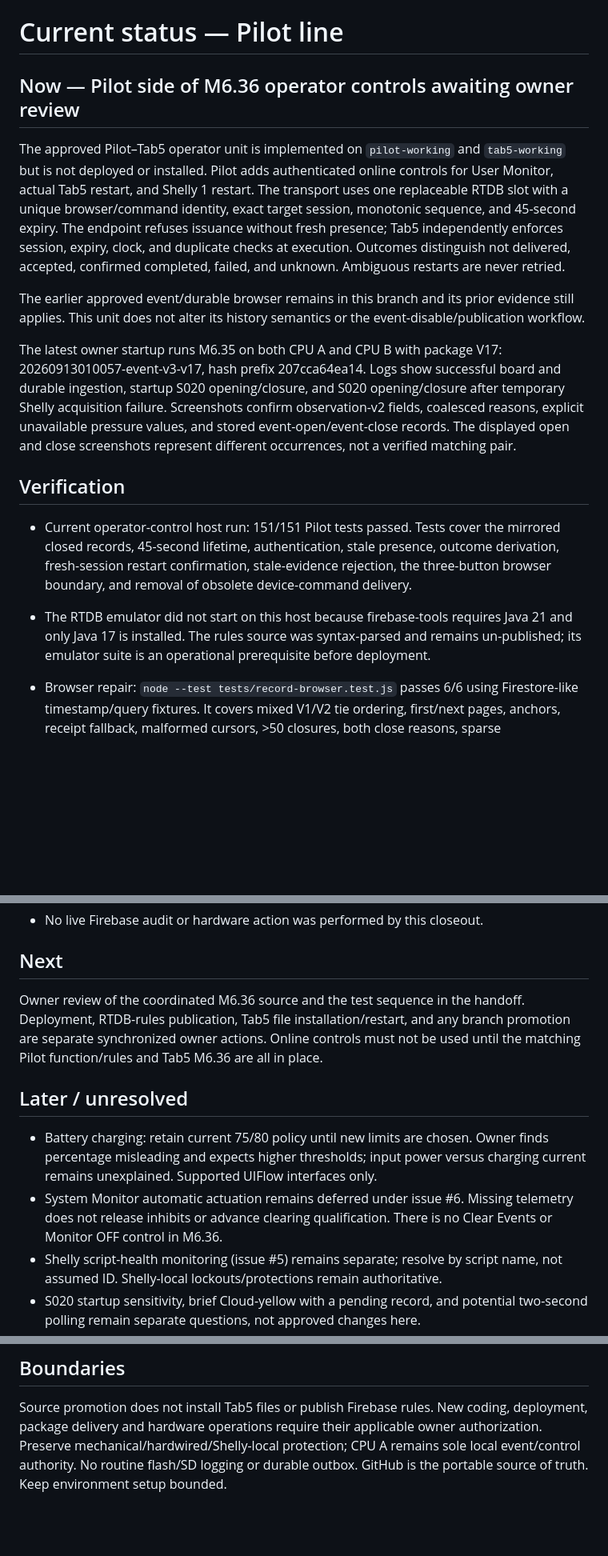
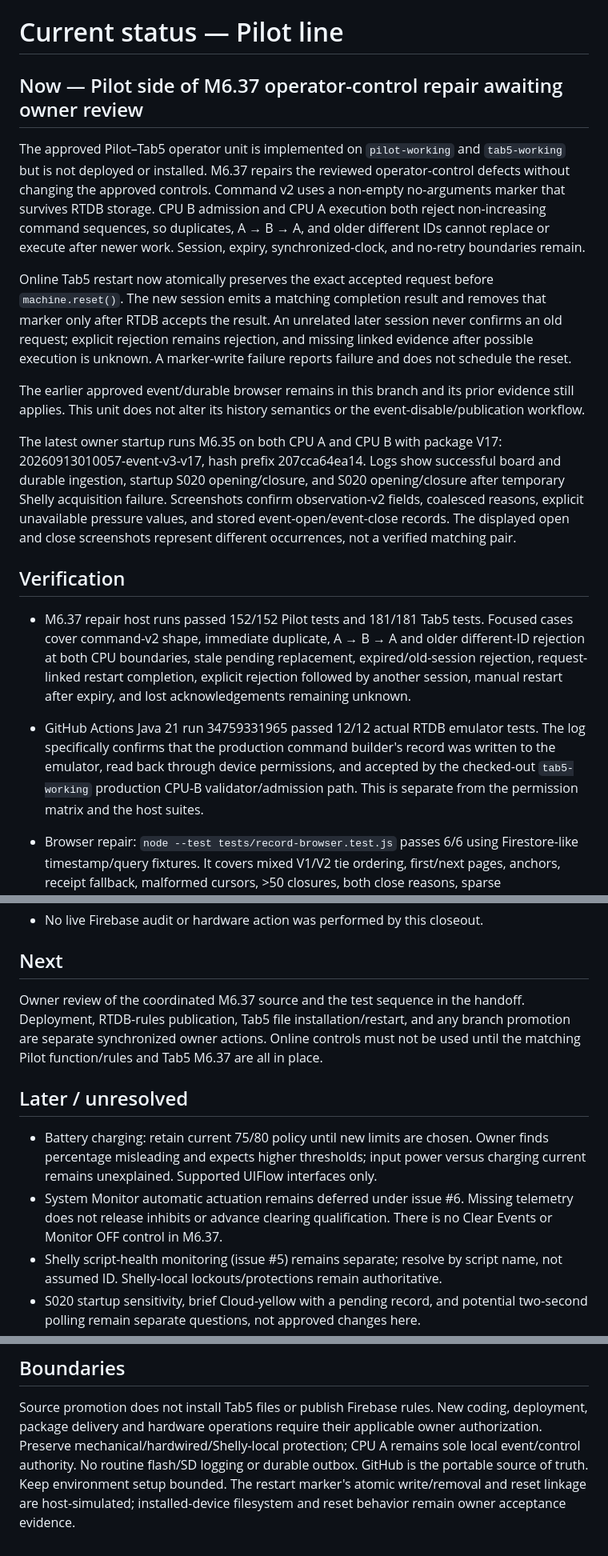
Before and after one commit to bobebaugh/well-pump-control, a Markdown page: CURRENT.md, 3 parts joined by grey strips. Shown at 80% size. Rendered like a GitHub page; blank space fills up the shorter version.

Commit message:
Record operator control repair verification

```diff
--- a/CURRENT.md
+++ b/CURRENT.md
@@ -1,15 +1,21 @@
 # Current status — Pilot line
 
-## Now — Pilot side of M6.36 operator controls awaiting owner review
+## Now — Pilot side of M6.37 operator-control repair awaiting owner review
 
 The approved Pilot–Tab5 operator unit is implemented on `pilot-working` and
-`tab5-working` but is not deployed or installed. Pilot adds authenticated online
-controls for User Monitor, actual Tab5 restart, and Shelly 1 restart. The transport
-uses one replaceable RTDB slot with a unique browser/command identity, exact target
-session, monotonic sequence, and 45-second expiry. The endpoint refuses issuance
-without fresh presence; Tab5 independently enforces session, expiry, clock, and
-duplicate checks at execution. Outcomes distinguish not delivered, accepted,
-confirmed completed, failed, and unknown. Ambiguous restarts are never retried.
+`tab5-working` but is not deployed or installed. M6.37 repairs the reviewed
+operator-control defects without changing the approved controls. Command v2 uses a
+non-empty no-arguments marker that survives RTDB storage. CPU B admission and CPU A
+execution both reject non-increasing command sequences, so duplicates, A → B → A,
+and older different IDs cannot replace or execute after newer work. Session,
+expiry, synchronized-clock, and no-retry boundaries remain.
+
+Online Tab5 restart now atomically preserves the exact accepted request before
+`machine.reset()`. The new session emits a matching completion result and removes
+that marker only after RTDB accepts the result. An unrelated later session never
+confirms an old request; explicit rejection remains rejection, and missing linked
+evidence after possible execution is unknown. A marker-write failure reports
+failure and does not schedule the reset.
 
 The earlier approved event/durable browser remains in this branch and its prior
 evidence still applies. This unit does not alter its history semantics or the
@@ -25,13 +31,17 @@ screenshots represent different occurrences, not a verified matching pair.
 
 ## Verification
 
-- Current operator-control host run: 151/151 Pilot tests passed. Tests cover the
-  mirrored closed records, 45-second lifetime, authentication, stale presence,
-  outcome derivation, fresh-session restart confirmation, stale-evidence rejection,
-  the three-button browser boundary, and removal of obsolete device-command delivery.
-- The RTDB emulator did not start on this host because firebase-tools requires Java
-  21 and only Java 17 is installed. The rules source was syntax-parsed and remains
-  un-published; its emulator suite is an operational prerequisite before deployment.
+- M6.37 repair host runs passed 152/152 Pilot tests and 181/181 Tab5 tests.
+  Focused cases cover command-v2 shape, immediate duplicate, A → B → A and older
+  different-ID rejection at both CPU boundaries, stale pending replacement,
+  expired/old-session rejection, request-linked restart completion, explicit
+  rejection followed by another session, manual restart after expiry, and lost
+  acknowledgements remaining unknown.
+- GitHub Actions Java 21 run 34759331965 passed 12/12 actual RTDB emulator tests.
+  The log specifically confirms that the production command builder's record was
+  written to the emulator, read back through device permissions, and accepted by
+  the checked-out `tab5-working` production CPU-B validator/admission path. This
+  is separate from the permission matrix and the host suites.
 
 - Browser repair: `node --test tests/record-browser.test.js` passes 6/6 using
   Firestore-like timestamp/query fixtures. It covers mixed V1/V2 tie ordering,
@@ -68,10 +78,10 @@ screenshots represent different occurrences, not a verified matching pair.
 
 ## Next
 
-Owner review of the coordinated M6.36 source and the test sequence in the handoff.
+Owner review of the coordinated M6.37 source and the test sequence in the handoff.
 Deployment, RTDB-rules publication, Tab5 file installation/restart, and any branch
 promotion are separate synchronized owner actions. Online controls must not be used
-until the matching Pilot function/rules and Tab5 M6.36 are all in place.
+until the matching Pilot function/rules and Tab5 M6.37 are all in place.
 
 ## Later / unresolved
 
@@ -80,7 +90,7 @@ until the matching Pilot function/rules and Tab5 M6.36 are all in place.
   versus charging current remains unexplained. Supported UIFlow interfaces only.
 - System Monitor automatic actuation remains deferred under issue #6. Missing
   telemetry does not release inhibits or advance clearing qualification. There is
-  no Clear Events or Monitor OFF control in M6.36.
+  no Clear Events or Monitor OFF control in M6.37.
 - Shelly script-health monitoring (issue #5) remains separate; resolve by script
   name, not assumed ID. Shelly-local lockouts/protections remain authoritative.
 - S020 startup sensitivity, brief Cloud-yellow with a pending record, and potential
@@ -95,4 +105,6 @@ Source promotion does not install Tab5 files or publish Firebase rules. New codi
 deployment, package delivery and hardware operations require their applicable owner
 authorization. Preserve mechanical/hardwired/Shelly-local protection; CPU A remains
 sole local event/control authority. No routine flash/SD logging or durable outbox.
-GitHub is the portable source of truth. Keep environment setup bounded.
+GitHub is the portable source of truth. Keep environment setup bounded. The
+restart marker's atomic write/removal and reset linkage are host-simulated;
+installed-device filesystem and reset behavior remain owner acceptance evidence.
```
